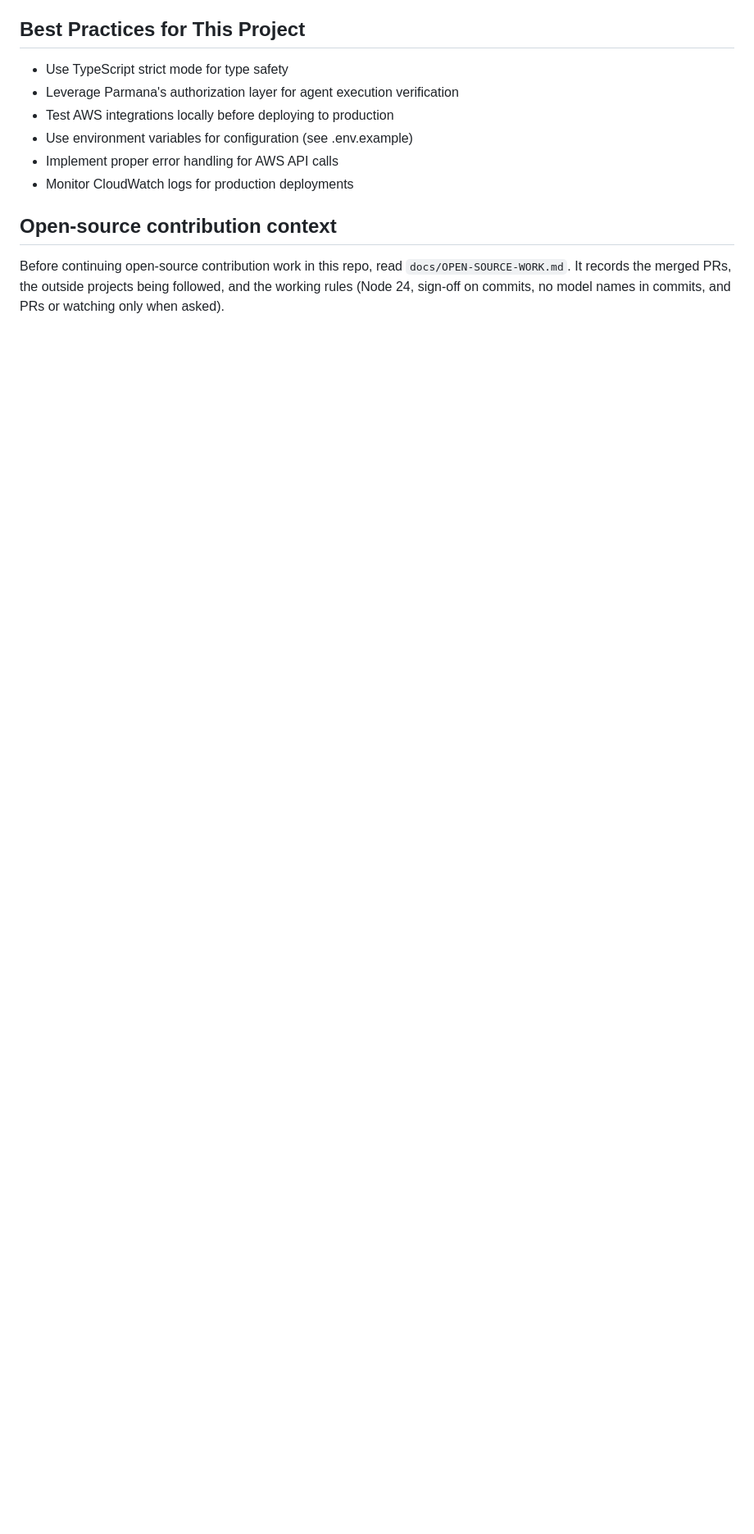
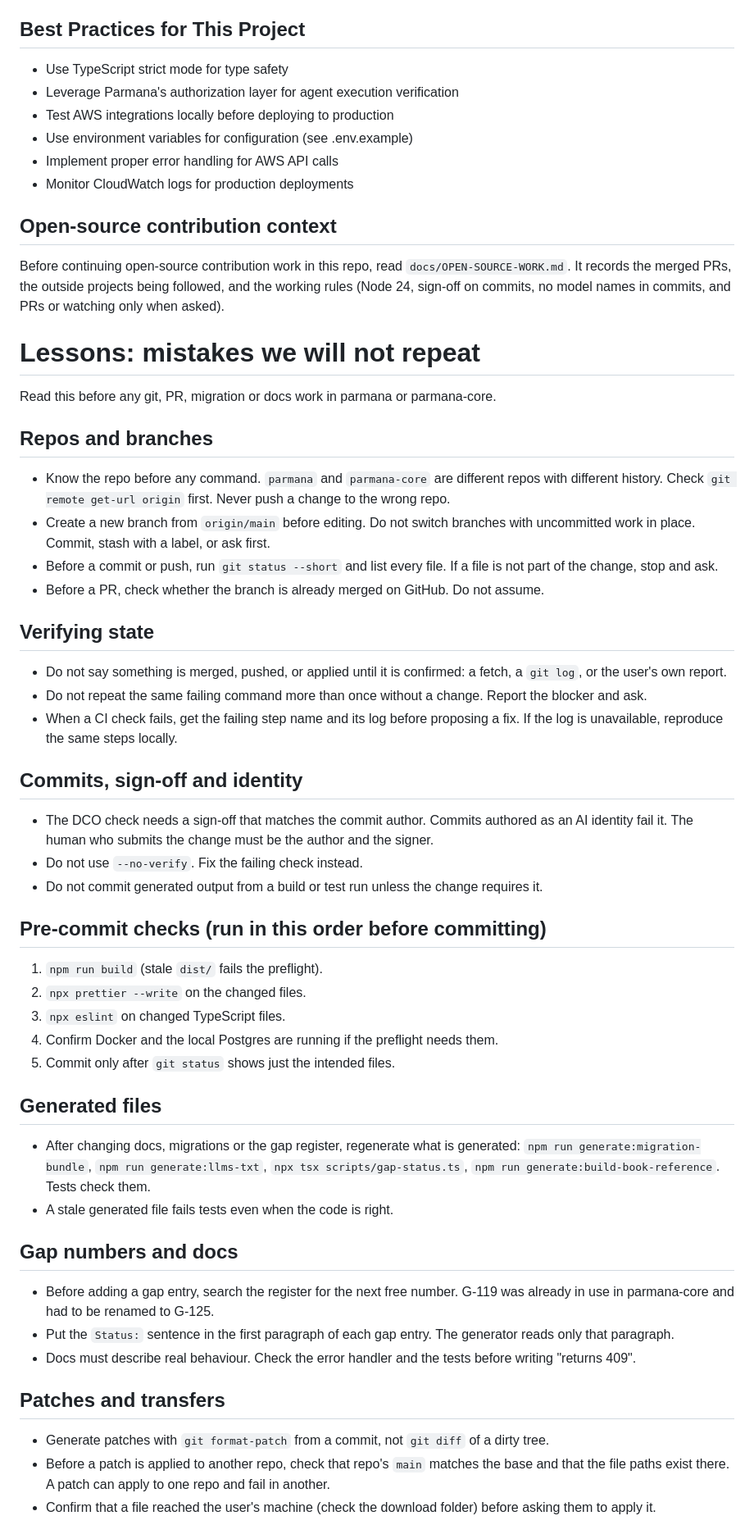
Before and after one commit to pavancharak/parmana-core, a Markdown page: CLAUDE.md, the part around one of its changes. Shown at 82% size. Rendered like a GitHub page; blank space fills up the shorter version.

Commit message:
docs: add working rules from the G-125 review to CLAUDE.md
Signed-off-by: Pavan Dev Singh Charak <charak1987@gmail.com>

```diff
--- a/CLAUDE.md
+++ b/CLAUDE.md
@@ -70,3 +70,52 @@ Before continuing open-source contribution work in this repo, read
 `docs/OPEN-SOURCE-WORK.md`. It records the merged PRs, the outside
 projects being followed, and the working rules (Node 24, sign-off on
 commits, no model names in commits, and PRs or watching only when asked).
+
+# Lessons: mistakes we will not repeat
+
+Read this before any git, PR, migration or docs work in parmana or parmana-core.
+
+## Repos and branches
+
+- Know the repo before any command. `parmana` and `parmana-core` are different repos with different history. Check `git remote get-url origin` first. Never push a change to the wrong repo.
+- Create a new branch from `origin/main` before editing. Do not switch branches with uncommitted work in place. Commit, stash with a label, or ask first.
+- Before a commit or push, run `git status --short` and list every file. If a file is not part of the change, stop and ask.
+- Before a PR, check whether the branch is already merged on GitHub. Do not assume.
+
+## Verifying state
+
+- Do not say something is merged, pushed, or applied until it is confirmed: a fetch, a `git log`, or the user's own report.
+- Do not repeat the same failing command more than once without a change. Report the blocker and ask.
+- When a CI check fails, get the failing step name and its log before proposing a fix. If the log is unavailable, reproduce the same steps locally.
+
+## Commits, sign-off and identity
+
+- The DCO check needs a sign-off that matches the commit author. Commits authored as an AI identity fail it. The human who submits the change must be the author and the signer.
+- Do not use `--no-verify`. Fix the failing check instead.
+- Do not commit generated output from a build or test run unless the change requires it.
+
+## Pre-commit checks (run in this order before committing)
+
+1. `npm run build` (stale `dist/` fails the preflight).
+2. `npx prettier --write` on the changed files.
+3. `npx eslint` on changed TypeScript files.
+4. Confirm Docker and the local Postgres are running if the preflight needs them.
+5. Commit only after `git status` shows just the intended files.
+
+## Generated files
+
+- After changing docs, migrations or the gap register, regenerate what is generated: `npm run generate:migration-bundle`, `npm run generate:llms-txt`, `npx tsx scripts/gap-status.ts`, `npm run generate:build-book-reference`. Tests check them.
+- A stale generated file fails tests even when the code is right.
+
+## Gap numbers and docs
+
+- Before adding a gap entry, search the register for the next free number. G-119 was already in use in parmana-core and had to be renamed to G-125.
+- Put the `Status:` sentence in the first paragraph of each gap entry. The generator reads only that paragraph.
+- Docs must describe real behaviour. Check the error handler and the tests before writing "returns 409".
+
+## Patches and transfers
+
+- Generate patches with `git format-patch` from a commit, not `git diff` of a dirty tree.
+- Before a patch is applied to another repo, check that repo's `main` matches the base and that the file paths exist there. A patch can apply to one repo and fail in another.
+- Confirm that a file reached the user's machine (check the download folder) before asking them to apply it.
+
```
Also changed, not shown: other parts of CLAUDE.md (+21 -0 lines).
